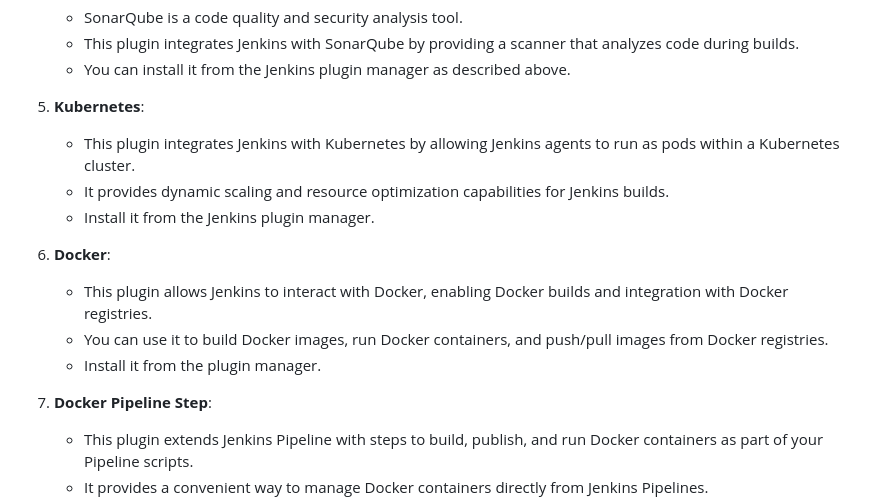
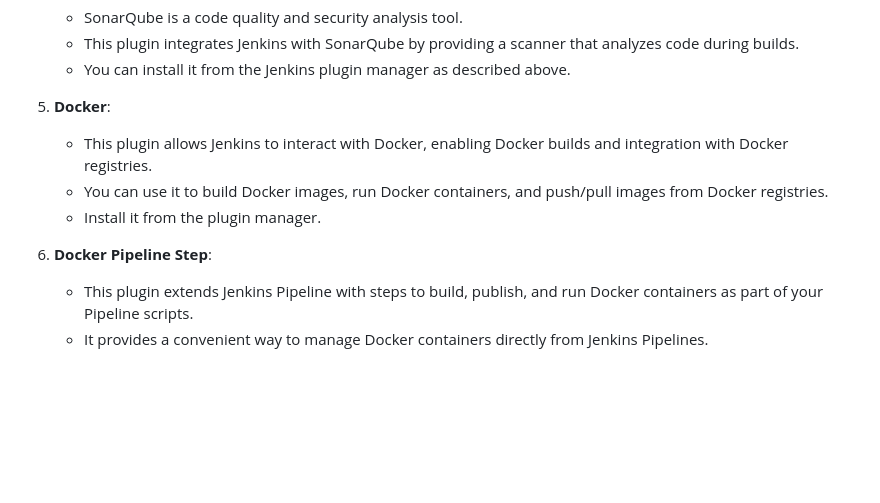
Before and after one commit to zetaaztra/Vivek-s-Gaming-Application, a Markdown page: CICD_Updated.md, the part around the change. GitHub-like rendering; blank space fills up the shorter version.

```diff
--- a/CICD_Updated.md
+++ b/CICD_Updated.md
@@ -21,17 +21,12 @@
    - This plugin integrates Jenkins with SonarQube by providing a scanner that analyzes code during builds.
    - You can install it from the Jenkins plugin manager as described above.
 
-5. **Kubernetes**:
-   - This plugin integrates Jenkins with Kubernetes by allowing Jenkins agents to run as pods within a Kubernetes cluster.
-   - It provides dynamic scaling and resource optimization capabilities for Jenkins builds.
-   - Install it from the Jenkins plugin manager.
-
-6. **Docker**:
+5. **Docker**:
    - This plugin allows Jenkins to interact with Docker, enabling Docker builds and integration with Docker registries.
    - You can use it to build Docker images, run Docker containers, and push/pull images from Docker registries.
    - Install it from the plugin manager.
 
-7. **Docker Pipeline Step**:
+6. **Docker Pipeline Step**:
    - This plugin extends Jenkins Pipeline with steps to build, publish, and run Docker containers as part of your Pipeline scripts.
    - It provides a convenient way to manage Docker containers directly from Jenkins Pipelines.
    - Install it through the plugin manager like the others.
```
